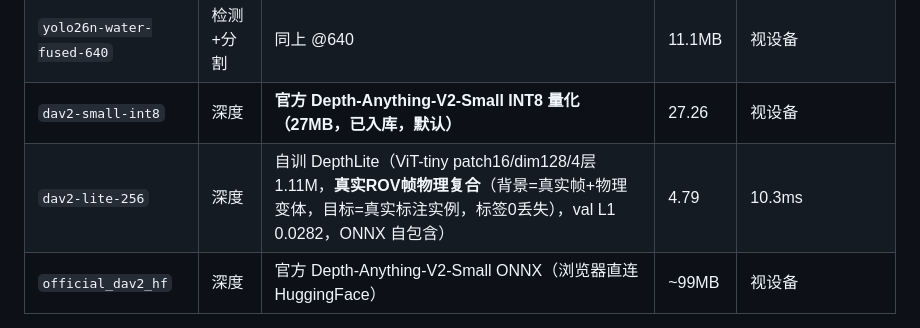
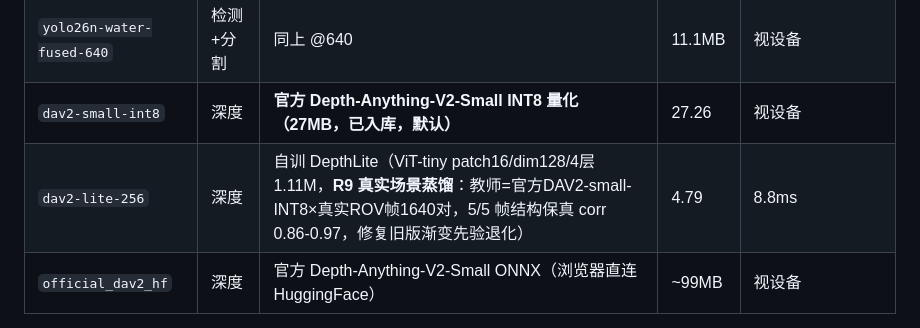
Before and after one commit to hnsyliupeng/YOLOanything, a Markdown page: README.md, the part around the change. Drawn GitHub-style.

Commit message:
docs: 报告 §5 R9 深度蒸馏修正节+结论补记; README dav2-lite 行 R9 终态
Co-authored-by: arena-agent <297053741+arena-agent@users.noreply.github.com>

```diff
--- a/README.md
+++ b/README.md
@@ -71,7 +71,7 @@ python3 scripts/server.py --port 8000 --root app
 | `yolo26n-water-fused-320` | 检测+分割 | **YOLO26n-seg × Depth 融合 @320（Y-D-S 三通道，R8 权重，box mAP50 0.1322=28×R6）** | 11.0MB | ~0.13-0.36s（round8 wasm 实测） |
 | `yolo26n-water-fused-640` | 检测+分割 | 同上 @640 | 11.1MB | 视设备 |
 | `dav2-small-int8` | 深度 | **官方 Depth-Anything-V2-Small INT8 量化（27MB，已入库，默认）** | 27.26 | 视设备 |
-| `dav2-lite-256` | 深度 | 自训 DepthLite（ViT-tiny patch16/dim128/4层 1.11M，**真实ROV帧物理复合**（背景=真实帧+物理变体，目标=真实标注实例，标签0丢失），val L1 0.0282，ONNX 自包含） | 4.79 | 10.3ms |
+| `dav2-lite-256` | 深度 | 自训 DepthLite（ViT-tiny patch16/dim128/4层 1.11M，**R9 真实场景蒸馏**：教师=官方DAV2-small-INT8×真实ROV帧1640对，5/5 帧结构保真 corr 0.86-0.97，修复旧版渐变先验退化） | 4.79 | 8.8ms |
 | `official_dav2_hf` | 深度 | 官方 Depth-Anything-V2-Small ONNX（浏览器直连 HuggingFace） | ~99MB | 视设备 |
 
 > 官方 DAV2 权重最终经 GitHub 第三方仓库（rydersd/ill-tool）直取 INT8 量化版入库（sha256_8=01aa7a23，27.26MB）；
```
Also changed, not shown: docs/reports/多模态修正轮_测试报告.md (+32 -1 lines).
